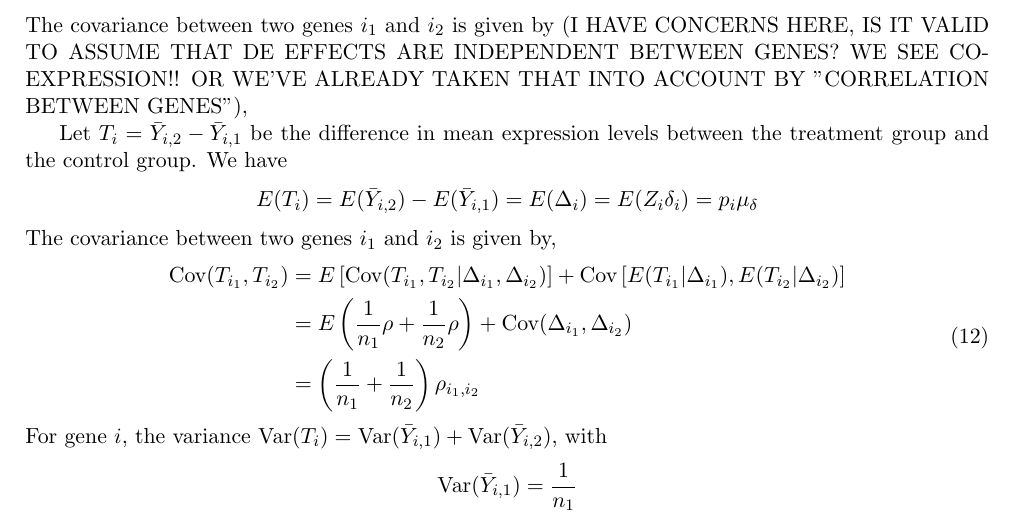
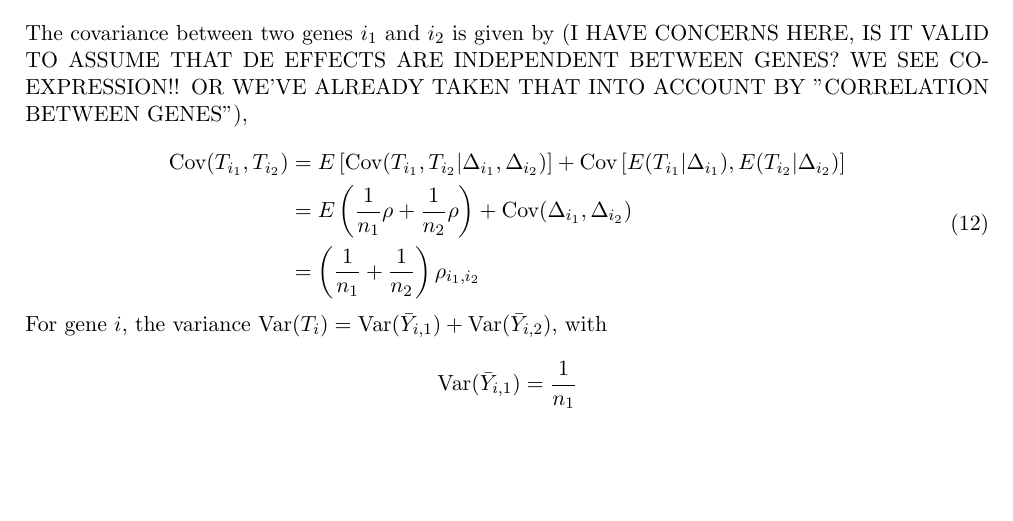
Before and after one commit to zhuob/EnrichmentAnalysis, a LaTeX document (Manuscript/Enrichment.tex): part of page 4 of 5, cut so that both start at the same text, the shorter picture padded with empty space. Compiled offline with pdfLaTeX.

Commit message:
finally fixed

```diff
--- a/Manuscript/Enrichment.tex
+++ b/Manuscript/Enrichment.tex
@@ -144,9 +144,6 @@
 	\[E(T_i) = E(\bar{Y}_{i,2})-E(\bar{Y}_{i,1}) = E(\Delta_i) = E(Z_i\delta_i) = p_i\mu_{\delta}\]
 	The covariance between two genes $i_1$ and $i_2$ is given by (I HAVE CONCERNS HERE, IS IT VALID TO ASSUME THAT DE EFFECTS ARE INDEPENDENT BETWEEN GENES?  WE SEE CO-EXPRESSION!! OR WE'VE ALREADY TAKEN THAT INTO ACCOUNT BY "CORRELATION BETWEEN GENES"),
 
-				Let $T_i=\bar{Y}_{i,2}-\bar{Y}_{i,1}$ be the difference in mean expression levels between the treatment group and the control group. We have
-				\[E(T_i) = E(\bar{Y}_{i,2})-E(\bar{Y}_{i,1}) = E(\Delta_i) = E(Z_i\delta_i) = p_i\mu_{\delta}\]
-				The covariance between two genes $i_1$ and $i_2$ is given by,
 				\begin{equation}
 					\begin{aligned}
 						\text{Cov}(T_{i_1}, T_{i_2}) & = E\left[\text{Cov}(T_{i_1}, T_{i_2}|\Delta_{i_1}, \Delta_{i_2}) \right]  + \text{Cov}\left[E(T_{i_1}|\Delta_{i_1}), E(T_{i_2}|\Delta_{i_2})\right] \\
```
Also changed, not shown: Manuscript/Enrichment.pdf, 2 other files.
